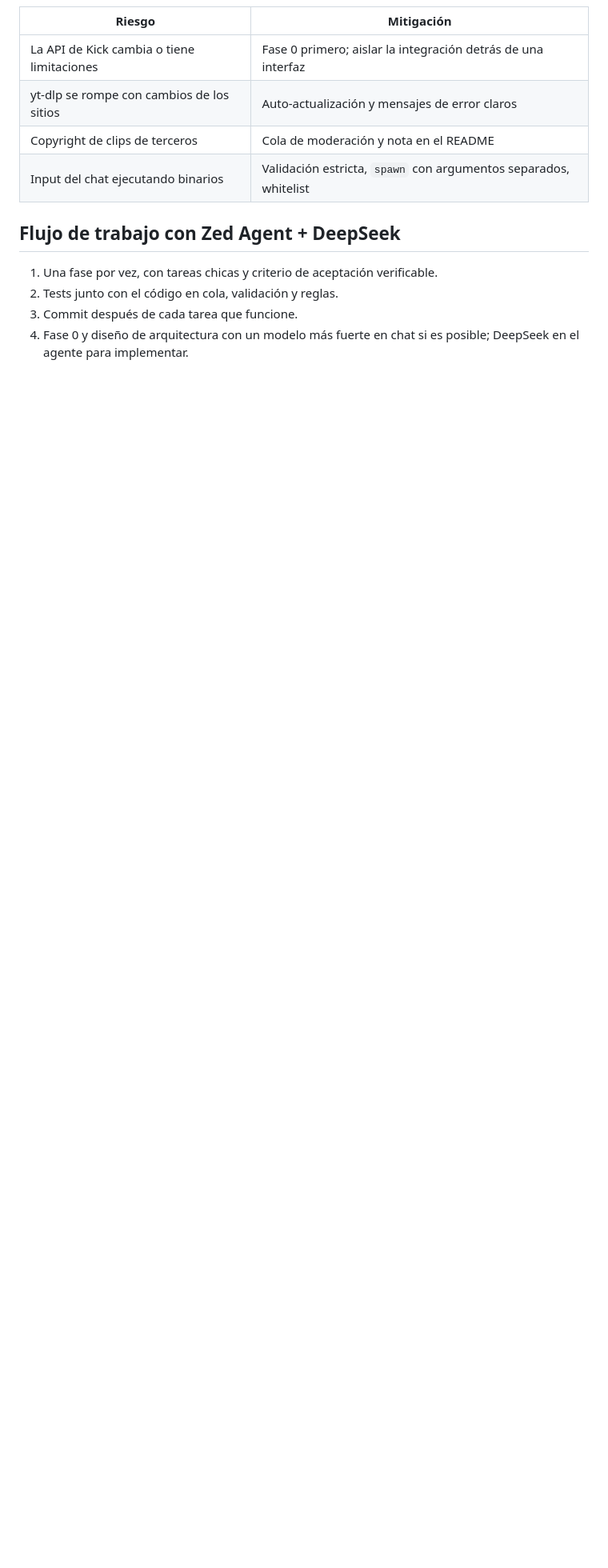
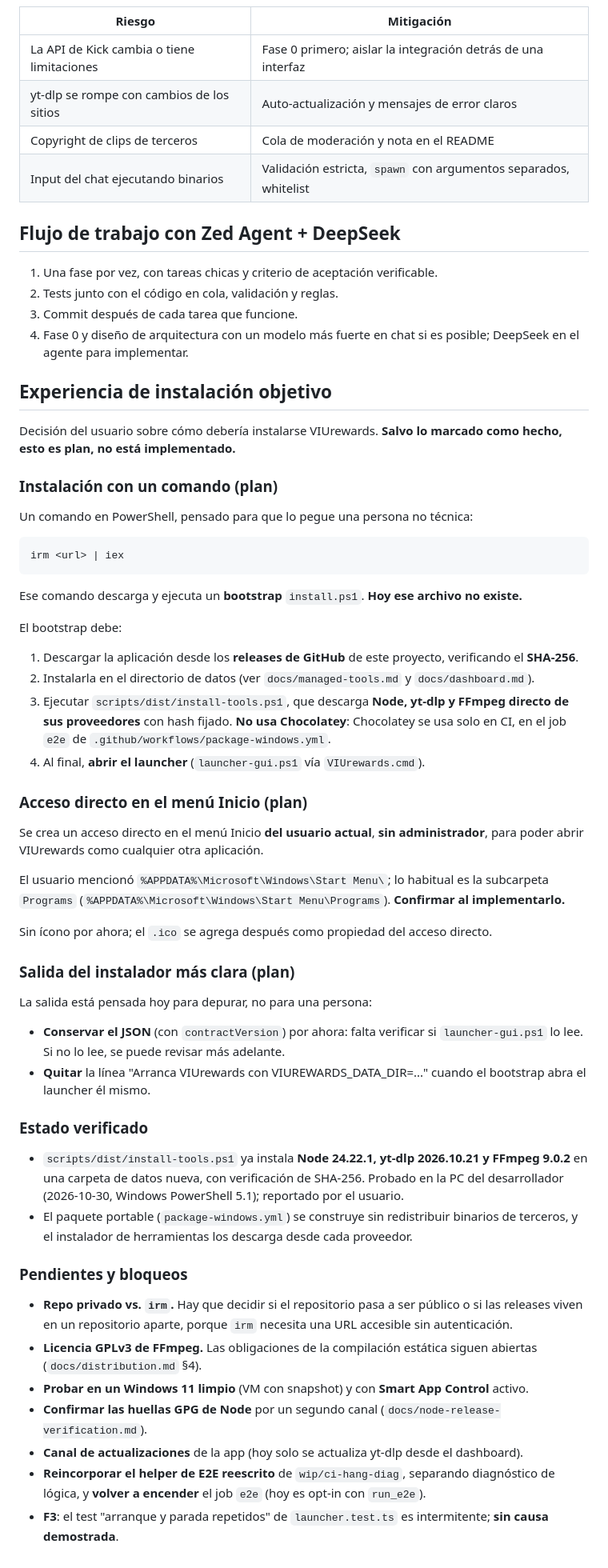
Before and after one commit to gogg08/VIUrewards, a Markdown page: ROADMAP.md, the part around the change. Shown at 80% size. Rendered like a GitHub page; blank space fills up the shorter version.

Commit message:
Document the target install experience
Records the decided one-command install flow, the Start menu shortcut, the planned clearer installer output, the verified tool installation, and the open blockers.

````diff
--- a/ROADMAP.md
+++ b/ROADMAP.md
@@ -117,3 +117,71 @@ Es el mayor riesgo del proyecto. Se resuelve antes de escribir código.
 2. Tests junto con el código en cola, validación y reglas.
 3. Commit después de cada tarea que funcione.
 4. Fase 0 y diseño de arquitectura con un modelo más fuerte en chat si es posible; DeepSeek en el agente para implementar.
+
+## Experiencia de instalación objetivo
+
+Decisión del usuario sobre cómo debería instalarse VIUrewards. **Salvo lo marcado como hecho,
+esto es plan, no está implementado.**
+
+### Instalación con un comando (plan)
+
+Un comando en PowerShell, pensado para que lo pegue una persona no técnica:
+
+```powershell
+irm <url> | iex
+```
+
+Ese comando descarga y ejecuta un **bootstrap** `install.ps1`. **Hoy ese archivo no existe.**
+
+El bootstrap debe:
+
+1. Descargar la aplicación desde los **releases de GitHub** de este proyecto, verificando el
+   **SHA-256**.
+2. Instalarla en el directorio de datos (ver `docs/managed-tools.md` y `docs/dashboard.md`).
+3. Ejecutar `scripts/dist/install-tools.ps1`, que descarga **Node, yt-dlp y FFmpeg directo de
+   sus proveedores** con hash fijado. **No usa Chocolatey**: Chocolatey se usa solo en CI, en el
+   job `e2e` de `.github/workflows/package-windows.yml`.
+4. Al final, **abrir el launcher** (`launcher-gui.ps1` vía `VIUrewards.cmd`).
+
+### Acceso directo en el menú Inicio (plan)
+
+Se crea un acceso directo en el menú Inicio **del usuario actual**, **sin administrador**, para
+poder abrir VIUrewards como cualquier otra aplicación.
+
+El usuario mencionó `%APPDATA%\Microsoft\Windows\Start Menu\`; lo habitual es la subcarpeta
+`Programs` (`%APPDATA%\Microsoft\Windows\Start Menu\Programs`). **Confirmar al implementarlo.**
+
+Sin ícono por ahora; el `.ico` se agrega después como propiedad del acceso directo.
+
+### Salida del instalador más clara (plan)
+
+La salida está pensada hoy para depurar, no para una persona:
+
+- **Conservar el JSON** (con `contractVersion`) por ahora: falta verificar si
+  `launcher-gui.ps1` lo lee. Si no lo lee, se puede revisar más adelante.
+- **Quitar** la línea "Arranca VIUrewards con VIUREWARDS_DATA_DIR=..." cuando el bootstrap abra
+  el launcher él mismo.
+
+### Estado verificado
+
+- `scripts/dist/install-tools.ps1` ya instala **Node 24.22.1, yt-dlp 2026.10.21 y FFmpeg 9.0.2**
+  en una carpeta de datos nueva, con verificación de SHA-256. Probado en la PC del desarrollador
+  (2026-10-30, Windows PowerShell 5.1); reportado por el usuario.
+- El paquete portable (`package-windows.yml`) se construye sin redistribuir binarios de terceros,
+  y el instalador de herramientas los descarga desde cada proveedor.
+
+### Pendientes y bloqueos
+
+- **Repo privado vs. `irm`.** Hay que decidir si el repositorio pasa a ser público o si las
+  releases viven en un repositorio aparte, porque `irm` necesita una URL accesible sin
+  autenticación.
+- **Licencia GPLv3 de FFmpeg.** Las obligaciones de la compilación estática siguen abiertas
+  (`docs/distribution.md` §4).
+- **Probar en un Windows 11 limpio** (VM con snapshot) y con **Smart App Control** activo.
+- **Confirmar las huellas GPG de Node** por un segundo canal
+  (`docs/node-release-verification.md`).
+- **Canal de actualizaciones** de la app (hoy solo se actualiza yt-dlp desde el dashboard).
+- **Reincorporar el helper de E2E reescrito** de `wip/ci-hang-diag`, separando diagnóstico de
+  lógica, y **volver a encender** el job `e2e` (hoy es opt-in con `run_e2e`).
+- **F3**: el test "arranque y parada repetidos" de `launcher.test.ts` es intermitente; **sin
+  causa demostrada**.
````
